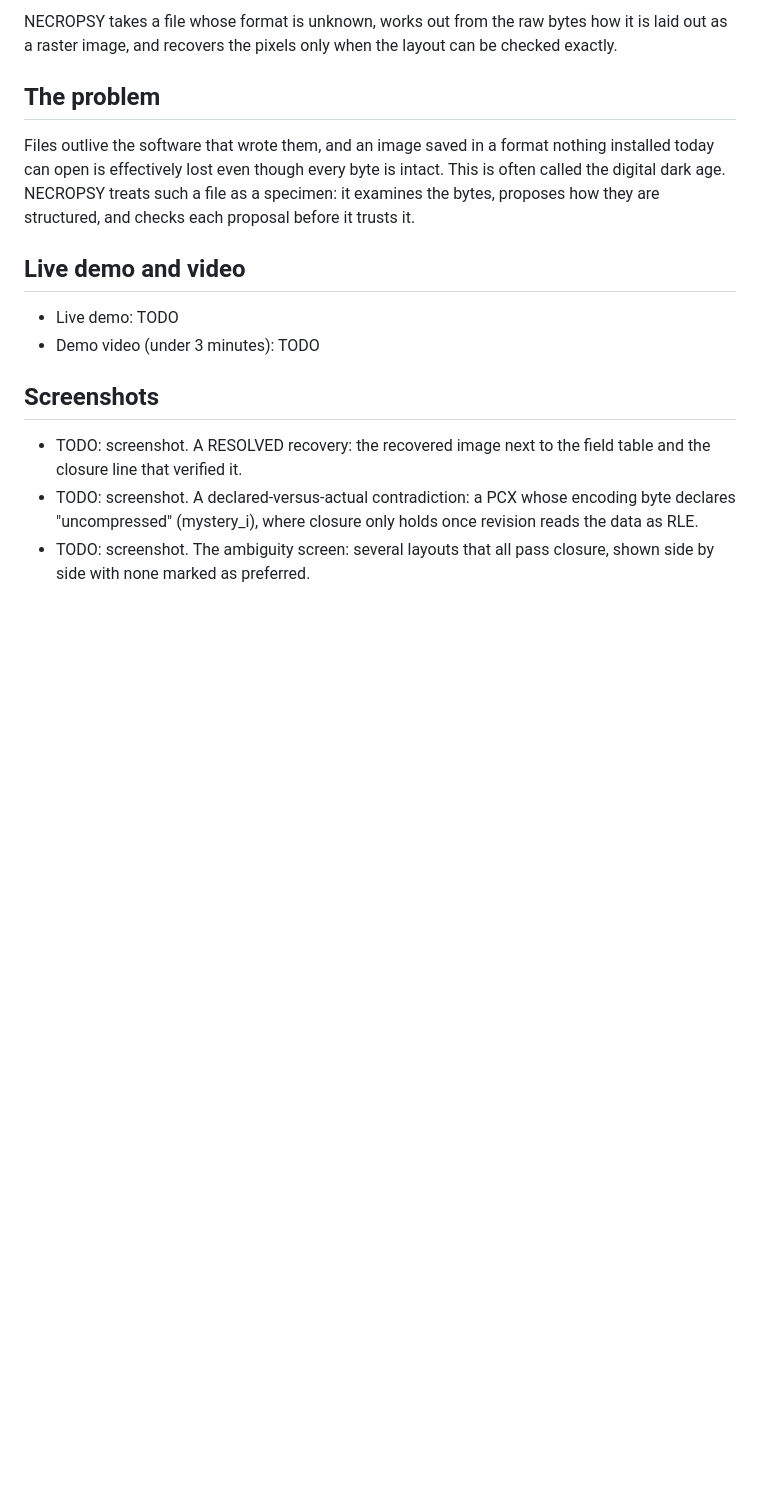
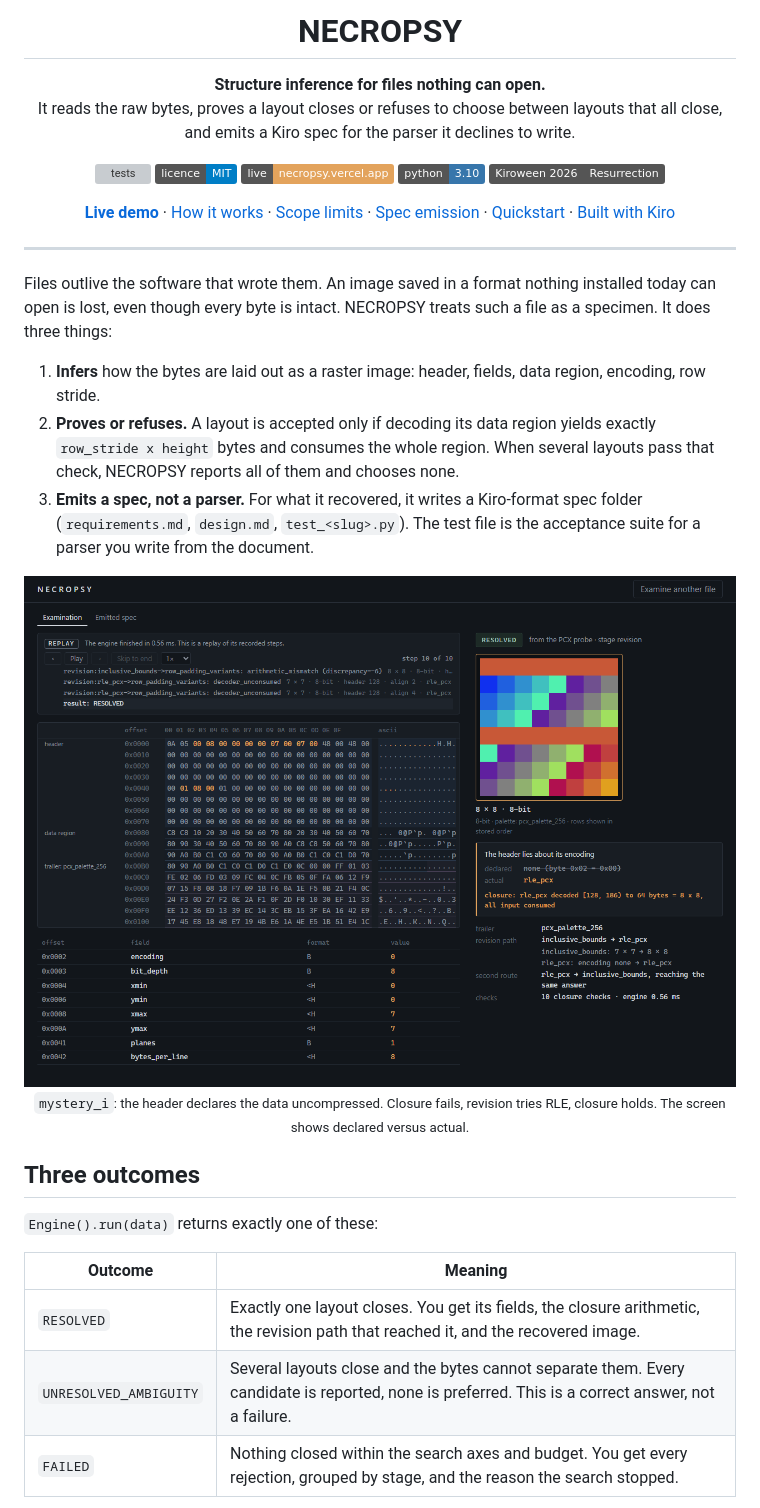
Before and after one commit to RAK2315/necropsy, a Markdown page: README.md, the part around one of its changes. Drawn GitHub-style; pictures changed too: docs/images/mystery_i.png (added); badges without logos; blank space fills up the shorter version; grey boxes are pictures that could not be loaded.

Commit message:
README: rewrite to match the repo today, with icon and screenshots
Co-Authored-By: Claude Opus 5.5 <noreply@anthropic.com>

```diff
--- a/README.md
+++ b/README.md
@@ -2,17 +4,49 @@
 
-NECROPSY takes a file whose format is unknown, works out from the raw bytes how it is laid out as a raster image, and recovers the pixels only when the layout can be checked exactly.
+<h1 align="center">NECROPSY</h1>
 
-## The problem
+<p align="center">
+  <b>Structure inference for files nothing can open.</b><br>
+  It reads the raw bytes, proves a layout closes or refuses to choose between layouts that all close,<br>
+  and emits a Kiro spec for the parser it declines to write.
+</p>
 
-Files outlive the software that wrote them, and an image saved in a format nothing installed today can open is effectively lost even though every byte is intact. This is often called the digital dark age. NECROPSY treats such a file as a specimen: it examines the bytes, proposes how they are structured, and checks each proposal before it trusts it.
+<p align="center">
+  <a href="https://github.com/RAK2315/necropsy/actions/workflows/tests.yml"><img src="https://github.com/RAK2315/necropsy/actions/workflows/tests.yml/badge.svg?branch=main" alt="tests"></a>
+  <a href="LICENSE"><img src="https://img.shields.io/badge/licence-MIT-blue.svg" alt="MIT licence"></a>
+  <a href="https://necropsy.vercel.app"><img src="https://img.shields.io/badge/live-necropsy.vercel.app-e3a35c.svg" alt="live demo"></a>
+  <img src="https://img.shields.io/badge/python-3.10-3776ab.svg" alt="Python 3.10">
+  <img src="https://img.shields.io/badge/Kiroween%202026-Resurrection-555.svg" alt="Kiroween 2026, Resurrection">
+</p>
 
-## Live demo and video
+<p align="center">
+  <a href="https://necropsy.vercel.app"><b>Live demo</b></a> ·
+  <a href="#how-it-works">How it works</a> ·
+  <a href="#scope-limits">Scope limits</a> ·
+  <a href="#spec-emission">Spec emission</a> ·
+  <a href="#quickstart">Quickstart</a> ·
+  <a href="#built-with-kiro">Built with Kiro</a>
+</p>
 
-- Live demo: TODO
-- Demo video (under 3 minutes): TODO
+---
 
-## Screenshots
+Files outlive the software that wrote them. An image saved in a format nothing installed today can open is lost, even though every byte is intact. NECROPSY treats such a file as a specimen. It does three things:
 
-- TODO: screenshot. A RESOLVED recovery: the recovered image next to the field table and the closure line that verified it.
-- TODO: screenshot. A declared-versus-actual contradiction: a PCX whose encoding byte declares "uncompressed" (mystery_i), where closure only holds once revision reads the data as RLE.
-- TODO: screenshot. The ambiguity screen: several layouts that all pass closure, shown side by side with none marked as preferred.
+1. **Infers** how the bytes are laid out as a raster image: header, fields, data region, encoding, row stride.
+2. **Proves or refuses.** A layout is accepted only if decoding its data region yields exactly `row_stride x height` bytes and consumes the whole region. When several layouts pass that check, NECROPSY reports all of them and chooses none.
+3. **Emits a spec, not a parser.** For what it recovered, it writes a Kiro-format spec folder (`requirements.md`, `design.md`, `test_<slug>.py`). The test file is the acceptance suite for a parser you write from the document.
+
+<p align="center">
+  <img src="docs/images/mystery_i.png" width="900" alt="RESOLVED screen for mystery_i: the header declares no encoding, closure only holds as PCX RLE, shown as declared versus actual">
+  <br><sub><code>mystery_i</code>: the header declares the data uncompressed. Closure fails, revision tries RLE, closure holds. The screen shows declared versus actual.</sub>
+</p>
+
+## Three outcomes
+
+`Engine().run(data)` returns exactly one of these:
+
+| Outcome | Meaning |
+|---|---|
+| `RESOLVED` | Exactly one layout closes. You get its fields, the closure arithmetic, the revision path that reached it, and the recovered image. |
+| `UNRESOLVED_AMBIGUITY` | Several layouts close and the bytes cannot separate them. Every candidate is reported, none is preferred. This is a correct answer, not a failure. |
+| `FAILED` | Nothing closed within the search axes and budget. You get every rejection, grouped by stage, and the reason the search stopped. |
+
```
Also changed, not shown: other parts of README.md (+126 -107 lines), docs/images/external_a.png (added), docs/images/mystery_d.png (added), docs/images/spec_panel.png (added), 1 other file.
